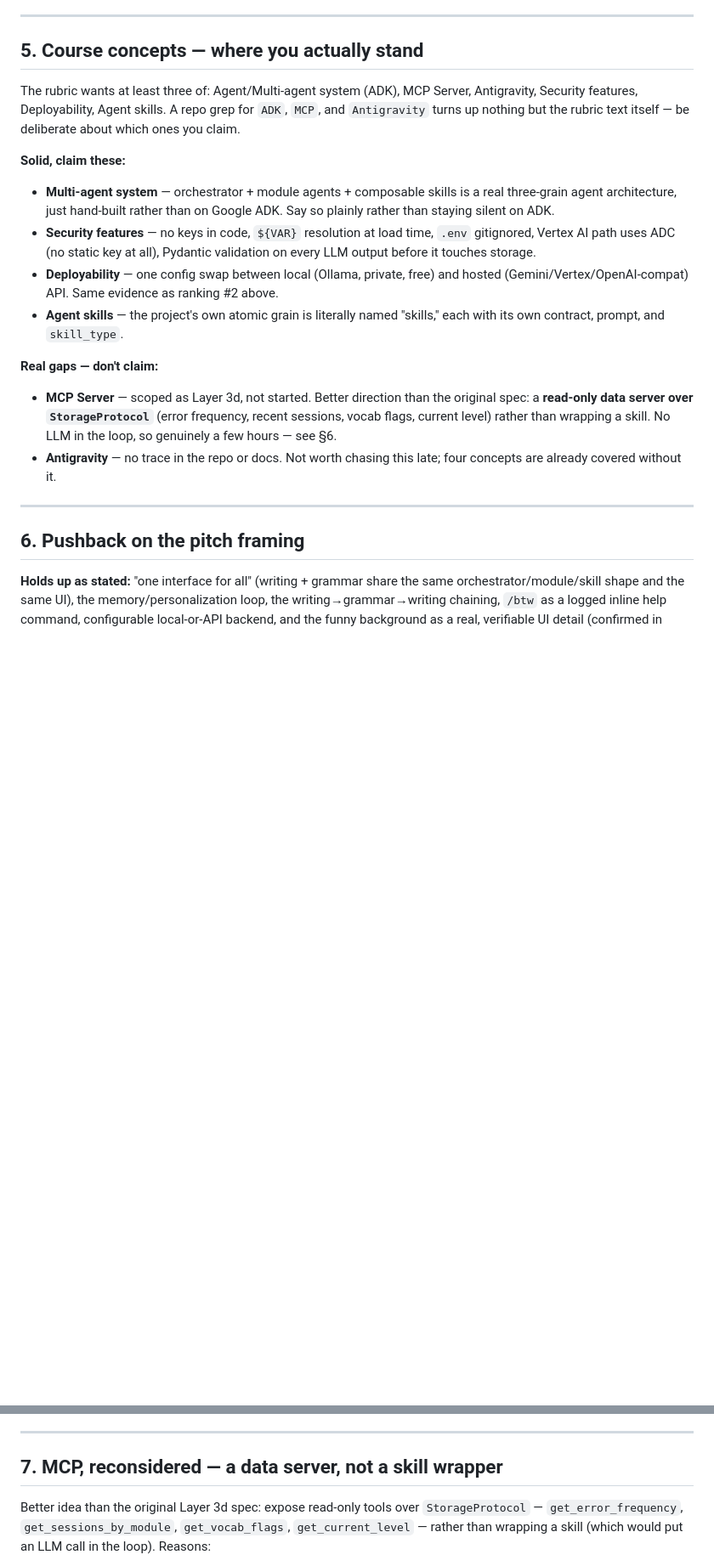
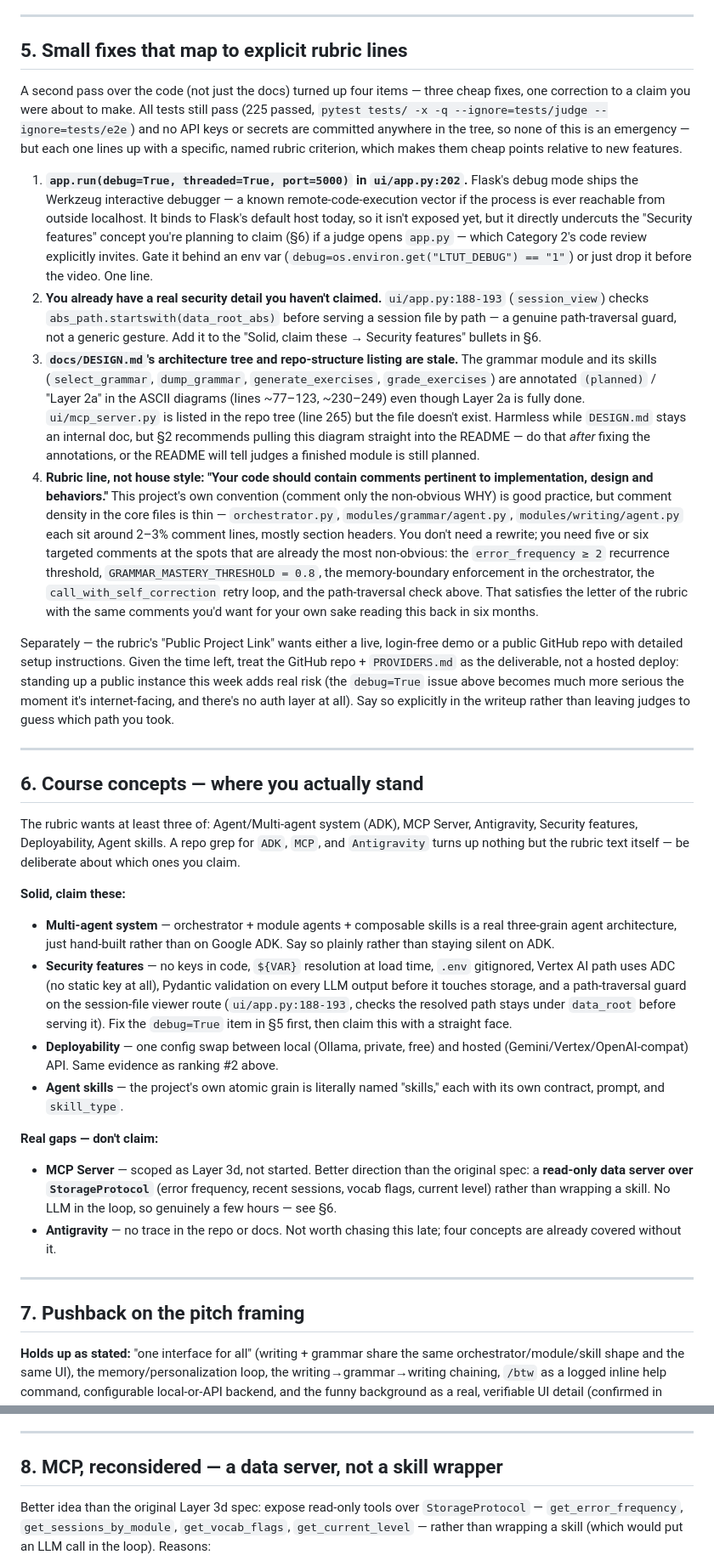
Before and after one commit to cookieTroll/language-tutor, a Markdown page: CAPSTONE_READINESS.md, 2 parts joined by grey strips. Shown at 85% size. GitHub-like rendering; blank space fills up the shorter version.

```diff
--- a/CAPSTONE_READINESS.md
+++ b/CAPSTONE_READINESS.md
@@ -140,7 +151,58 @@ bridge demo, which stays the centerpiece.
 
 ---
 
-## 5. Course concepts — where you actually stand
+## 5. Small fixes that map to explicit rubric lines
+
+A second pass over the code (not just the docs) turned up four items — three cheap
+fixes, one correction to a claim you were about to make. All tests still pass (225
+passed, `pytest tests/ -x -q --ignore=tests/judge --ignore=tests/e2e`) and no API keys
+or secrets are committed anywhere in the tree, so none of this is an emergency — but
+each one lines up with a specific, named rubric criterion, which makes them cheap
+points relative to new features.
+
+1. **`app.run(debug=True, threaded=True, port=5000)` in `ui/app.py:202`.** Flask's
+   debug mode ships the Werkzeug interactive debugger — a known remote-code-execution
+   vector if the process is ever reachable from outside localhost. It binds to
+   Flask's default host today, so it isn't exposed yet, but it directly undercuts the
+   "Security features" concept you're planning to claim (§6) if a judge opens
+   `app.py` — which Category 2's code review explicitly invites. Gate it behind an
+   env var (`debug=os.environ.get("LTUT_DEBUG") == "1"`) or just drop it before the
+   video. One line.
+2. **You already have a real security detail you haven't claimed.** `ui/app.py:188-193`
+   (`session_view`) checks `abs_path.startswith(data_root_abs)` before serving a
+   session file by path — a genuine path-traversal guard, not a generic gesture. Add
+   it to the "Solid, claim these → Security features" bullets in §6.
+3. **`docs/DESIGN.md`'s architecture tree and repo-structure listing are stale.**
+   The grammar module and its skills (`select_grammar`, `dump_grammar`,
+   `generate_exercises`, `grade_exercises`) are annotated `(planned)` / "Layer 2a" in
+   the ASCII diagrams (lines ~77–123, ~230–249) even though Layer 2a is fully done.
+   `ui/mcp_server.py` is listed in the repo tree (line 265) but the file doesn't
+   exist. Harmless while `DESIGN.md` stays an internal doc, but §2 recommends pulling
+   this diagram straight into the README — do that *after* fixing the annotations,
+   or the README will tell judges a finished module is still planned.
+4. **Rubric line, not house style: "Your code should contain comments pertinent to
+   implementation, design and behaviors."** This project's own convention (comment
+   only the non-obvious WHY) is good practice, but comment density in the core files
+   is thin — `orchestrator.py`, `modules/grammar/agent.py`, `modules/writing/agent.py`
+   each sit around 2–3% comment lines, mostly section headers. You don't need a
+   rewrite; you need five or six targeted comments at the spots that are already the
+   most non-obvious: the `error_frequency ≥ 2` recurrence threshold,
+   `GRAMMAR_MASTERY_THRESHOLD = 0.8`, the memory-boundary enforcement in the
+   orchestrator, the `call_with_self_correction` retry loop, and the path-traversal
+   check above. That satisfies the letter of the rubric with the same comments you'd
+   want for your own sake reading this back in six months.
+
+Separately — the rubric's "Public Project Link" wants either a live, login-free demo
+or a public GitHub repo with detailed setup instructions. Given the time left, treat
+the GitHub repo + `PROVIDERS.md` as the deliverable, not a hosted deploy: standing up
+a public instance this week adds real risk (the `debug=True` issue above becomes
+much more serious the moment it's internet-facing, and there's no auth layer at all).
+Say so explicitly in the writeup rather than leaving judges to guess which path you
+took.
+
+---
+
+## 6. Course concepts — where you actually stand
 
 The rubric wants at least three of: Agent/Multi-agent system (ADK), MCP Server,
 Antigravity, Security features, Deployability, Agent skills. A repo grep for `ADK`,
@@ -154,7 +216,10 @@ about which ones you claim.
   Say so plainly rather than staying silent on ADK.
 - **Security features** — no keys in code, `${VAR}` resolution at load time, `.env`
   gitignored, Vertex AI path uses ADC (no static key at all), Pydantic validation on
-  every LLM output before it touches storage.
+  every LLM output before it touches storage, and a path-traversal guard on the
+  session-file viewer route (`ui/app.py:188-193`, checks the resolved path stays
+  under `data_root` before serving it). Fix the `debug=True` item in §5 first, then
+  claim this with a straight face.
 - **Deployability** — one config swap between local (Ollama, private, free) and
   hosted (Gemini/Vertex/OpenAI-compat) API. Same evidence as ranking #2 above.
 - **Agent skills** — the project's own atomic grain is literally named "skills,"
@@ -171,7 +236,7 @@ about which ones you claim.
 
 ---
 
-## 6. Pushback on the pitch framing
+## 7. Pushback on the pitch framing
 
 **Holds up as stated:** "one interface for all" (writing + grammar share the same
 orchestrator/module/skill shape and the same UI), the memory/personalization loop,
@@ -195,7 +260,7 @@ UI detail (confirmed in `ui/static/decor.js`).
 
 ---
 
-## 7. MCP, reconsidered — a data server, not a skill wrapper
+## 8. MCP, reconsidered — a data server, not a skill wrapper
 
 Better idea than the original Layer 3d spec: expose read-only tools over
 `StorageProtocol` — `get_error_frequency`, `get_sessions_by_module`,
```
Also changed, not shown: other parts of CAPSTONE_READINESS.md (+27 -16 lines).
